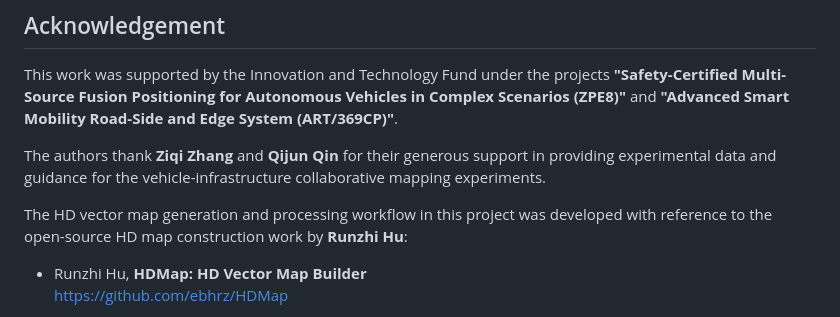
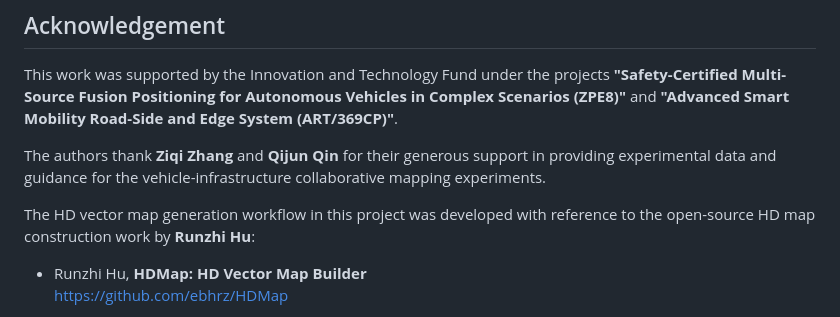
Before and after one commit to PolyU-TASLAB/HD_MAP_UPDATE_DATASETS, a Markdown page: README.md, the part around the change. GitHub-like rendering.

```diff
--- a/README.md
+++ b/README.md
@@ -204,7 +204,7 @@ This work was supported by the Innovation and Technology Fund under the projects
 
 The authors thank **Ziqi Zhang** and **Qijun Qin** for their generous support in providing experimental data and guidance for the vehicle-infrastructure collaborative mapping experiments.
 
-The HD vector map generation and processing workflow in this project was developed with reference to the open-source HD map construction work by **Runzhi Hu**:
+The HD vector map generation workflow in this project was developed with reference to the open-source HD map construction work by **Runzhi Hu**:
 
 - Runzhi Hu, **HDMap: HD Vector Map Builder**
   https://github.com/ebhrz/HDMap
```
